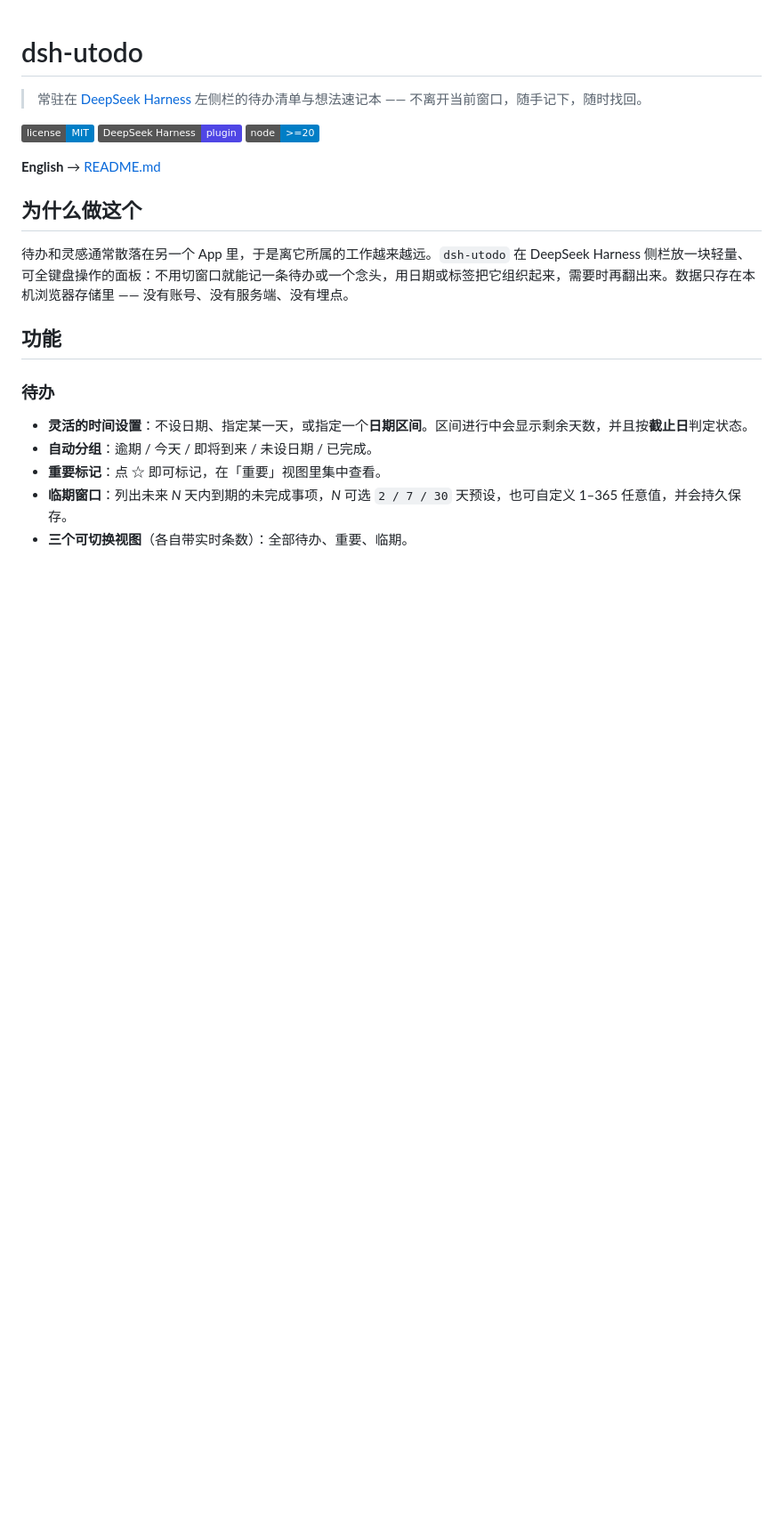
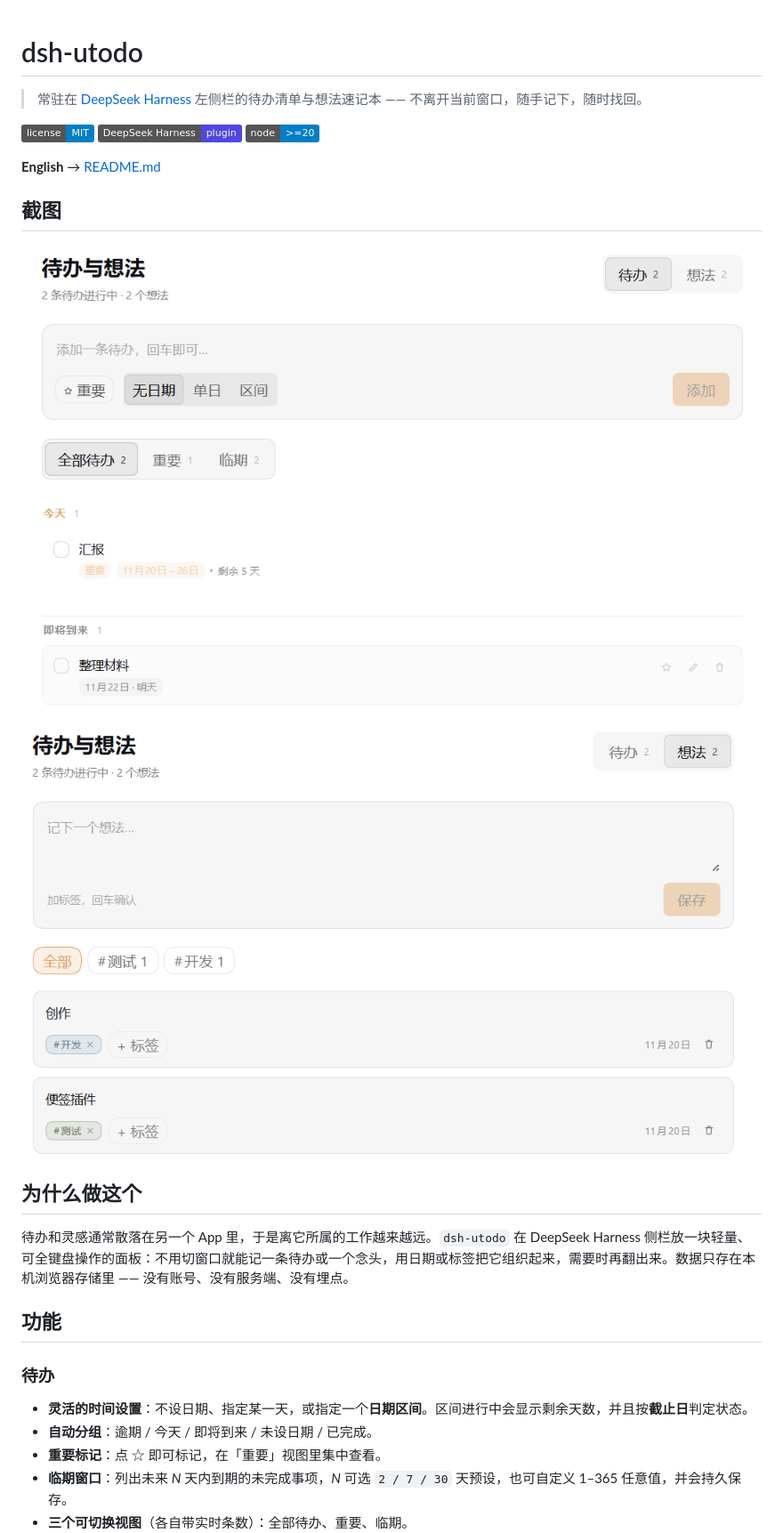
Before and after one commit to HauWong/dsh-utodo, a Markdown page: README.zh-CN.md, the part around the change. Shown at 89% size. GitHub-like rendering; pictures changed too: screenshots/idea.png (added), screenshots/todo.png (added); badges without logos; blank space fills up the shorter version.

```diff
--- a/README.zh-CN.md
+++ b/README.zh-CN.md
@@ -7,6 +7,12 @@
 [![Node](https://img.shields.io/badge/node-%3E%3D20-informational.svg)](package.json)
 
 **English** → [README.md](README.md)
+
+## 截图
+
+![待办与三个视图](screenshots/todo.png)
+
+![带彩色标签的想法](screenshots/idea.png)
 
 ## 为什么做这个
 
```
Also changed, not shown: README.md (+6 -0 lines), 1 other file.
